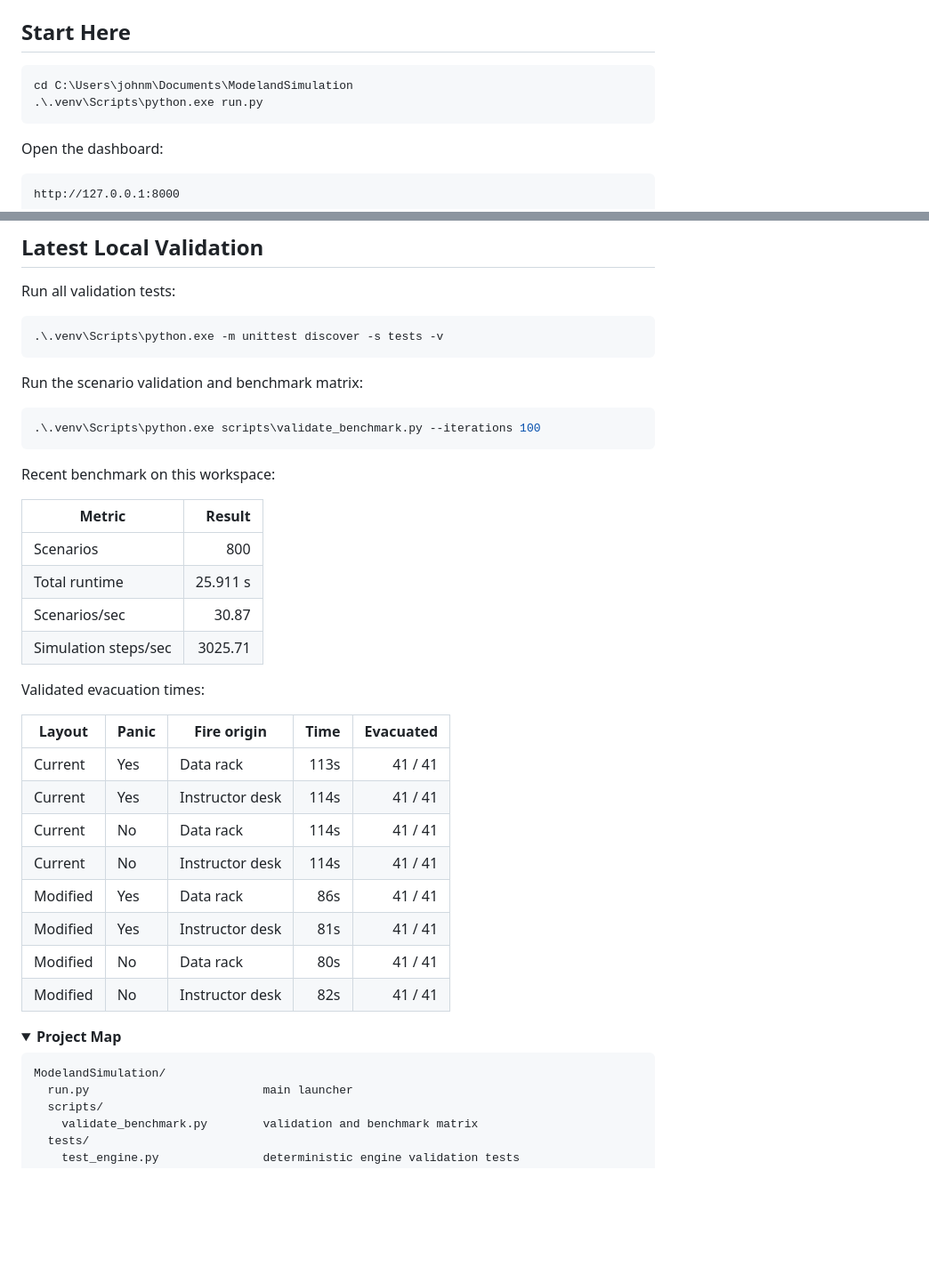
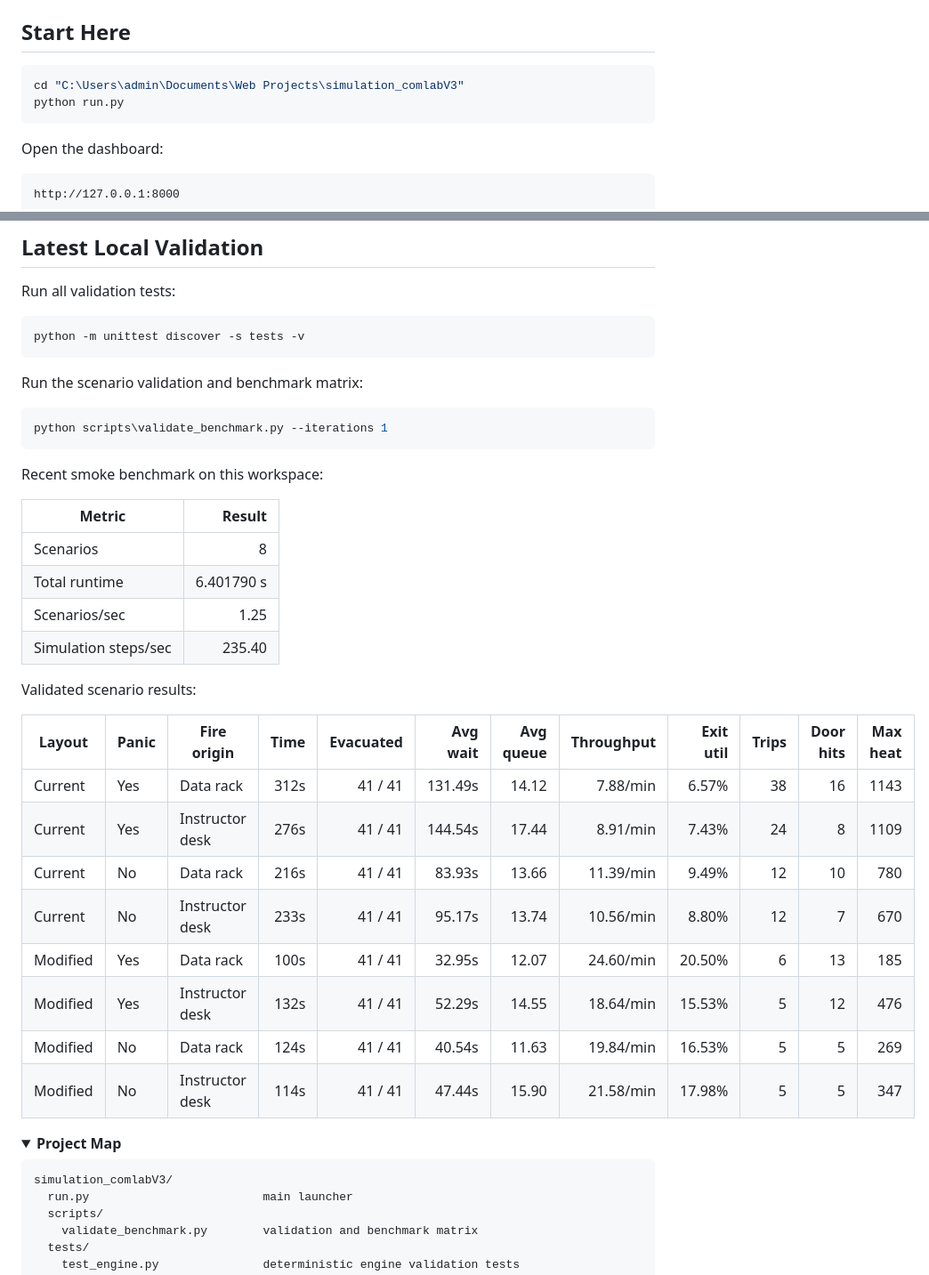
Before and after one commit to jaeqwrty/simulation_comlabV3, a Markdown page: README.md, 2 parts joined by grey strips. Shown at 89% size. Drawn GitHub-style; folded sections open; blank space fills up the shorter version.

Commit message:
docs: update readme with presentation coverage requirements and results

````diff
--- a/README.md
+++ b/README.md
@@ -12,8 +12,8 @@ The browser is the visual interface. The simulation logic, agents, pathfinding,
 ## Start Here
 
 ```powershell
-cd C:\Users\johnm\Documents\ModelandSimulation
-.\.venv\Scripts\python.exe run.py
+cd "C:\Users\admin\Documents\Web Projects\simulation_comlabV3"
+python run.py
 ```
 
 Open the dashboard:
@@ -84,42 +120,42 @@ flowchart LR
 Run all validation tests:
 
 ```powershell
-.\.venv\Scripts\python.exe -m unittest discover -s tests -v
+python -m unittest discover -s tests -v
 ```
 
 Run the scenario validation and benchmark matrix:
 
 ```powershell
-.\.venv\Scripts\python.exe scripts\validate_benchmark.py --iterations 100
+python scripts\validate_benchmark.py --iterations 1
 ```
 
-Recent benchmark on this workspace:
+Recent smoke benchmark on this workspace:
 
 | Metric | Result |
 | --- | ---: |
-| Scenarios | 800 |
-| Total runtime | 25.911 s |
-| Scenarios/sec | 30.87 |
-| Simulation steps/sec | 3025.71 |
+| Scenarios | 8 |
+| Total runtime | 6.401790 s |
+| Scenarios/sec | 1.25 |
+| Simulation steps/sec | 235.40 |
 
-Validated evacuation times:
+Validated scenario results:
 
-| Layout | Panic | Fire origin | Time | Evacuated |
-| --- | --- | --- | ---: | ---: |
-| Current | Yes | Data rack | 113s | 41 / 41 |
-| Current | Yes | Instructor desk | 114s | 41 / 41 |
-| Current | No | Data rack | 114s | 41 / 41 |
-| Current | No | Instructor desk | 114s | 41 / 41 |
-| Modified | Yes | Data rack | 86s | 41 / 41 |
-| Modified | Yes | Instructor desk | 81s | 41 / 41 |
-| Modified | No | Data rack | 80s | 41 / 41 |
-| Modified | No | Instructor desk | 82s | 41 / 41 |
+| Layout | Panic | Fire origin | Time | Evacuated | Avg wait | Avg queue | Throughput | Exit util | Trips | Door hits | Max heat |
+| --- | --- | --- | ---: | ---: | ---: | ---: | ---: | ---: | ---: | ---: | ---: |
+| Current | Yes | Data rack | 312s | 41 / 41 | 131.49s | 14.12 | 7.88/min | 6.57% | 38 | 16 | 1143 |
+| Current | Yes | Instructor desk | 276s | 41 / 41 | 144.54s | 17.44 | 8.91/min | 7.43% | 24 | 8 | 1109 |
+| Current | No | Data rack | 216s | 41 / 41 | 83.93s | 13.66 | 11.39/min | 9.49% | 12 | 10 | 780 |
+| Current | No | Instructor desk | 233s | 41 / 41 | 95.17s | 13.74 | 10.56/min | 8.80% | 12 | 7 | 670 |
+| Modified | Yes | Data rack | 100s | 41 / 41 | 32.95s | 12.07 | 24.60/min | 20.50% | 6 | 13 | 185 |
+| Modified | Yes | Instructor desk | 132s | 41 / 41 | 52.29s | 14.55 | 18.64/min | 15.53% | 5 | 12 | 476 |
+| Modified | No | Data rack | 124s | 41 / 41 | 40.54s | 11.63 | 19.84/min | 16.53% | 5 | 5 | 269 |
+| Modified | No | Instructor desk | 114s | 41 / 41 | 47.44s | 15.90 | 21.58/min | 17.98% | 5 | 5 | 347 |
 
 <details>
 <summary><strong>Project Map</strong></summary>
 
 ```text
-ModelandSimulation/
+simulation_comlabV3/
   run.py                         main launcher
   scripts/
     validate_benchmark.py        validation and benchmark matrix
````
Also changed, not shown: other parts of README.md (+36 -0 lines).
